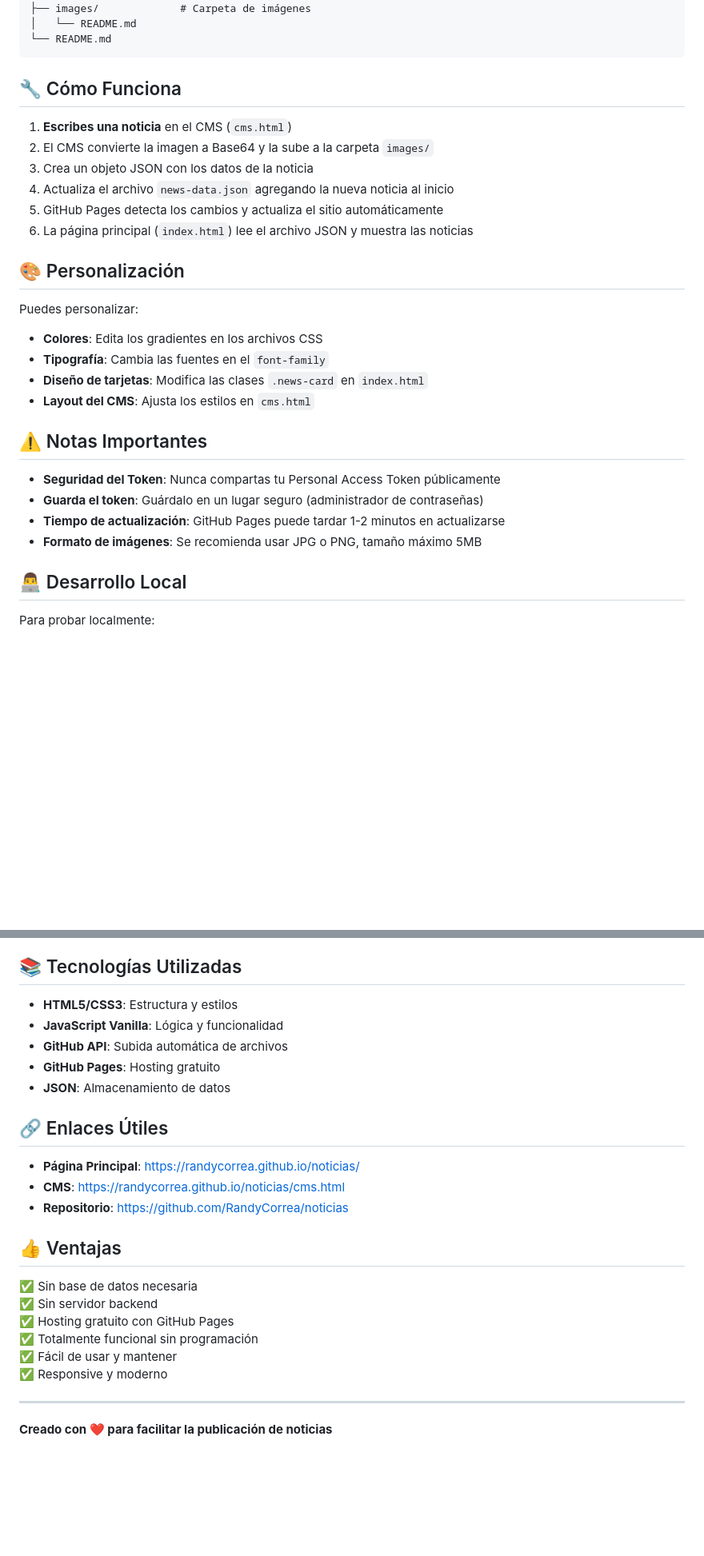
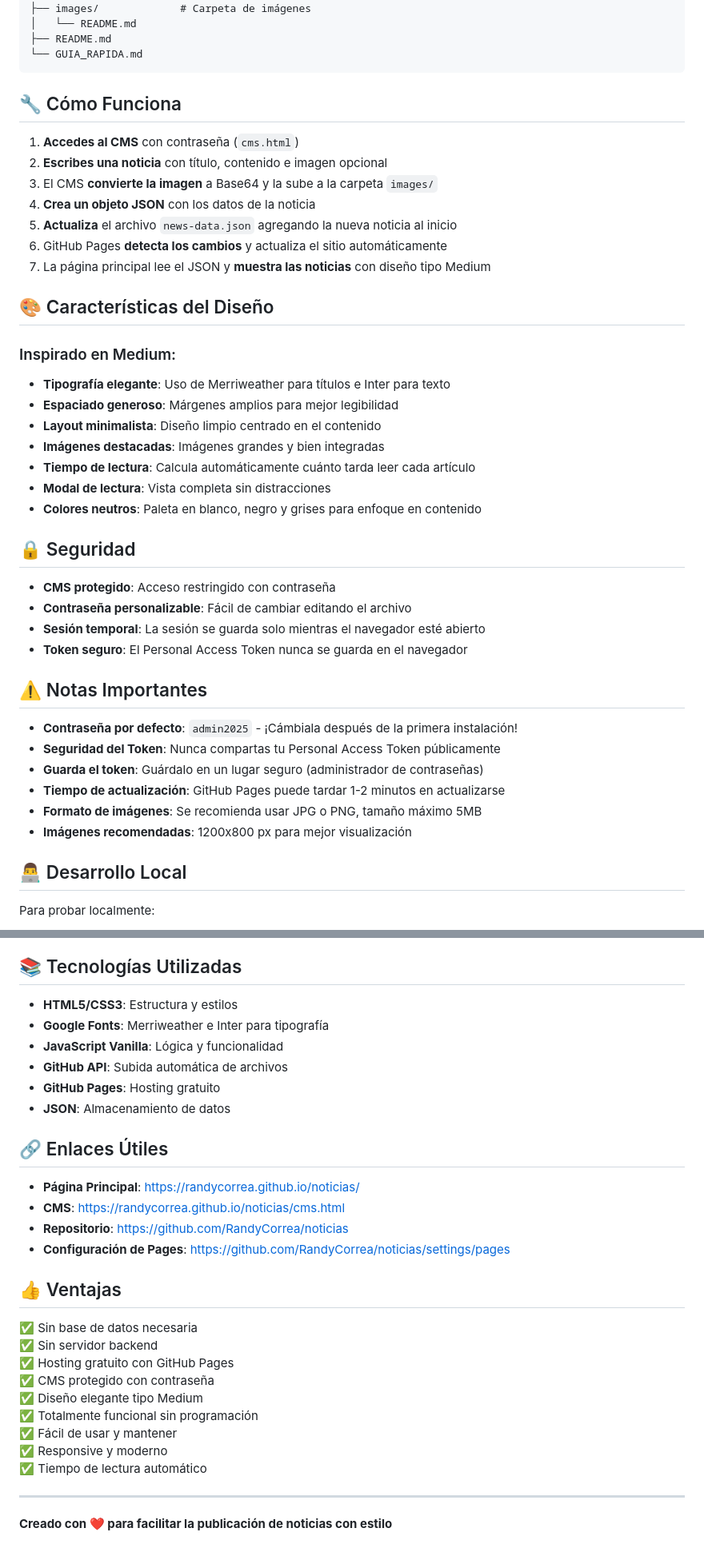
Before and after one commit to RandyCorrea/noticias, a Markdown page: README.md, 2 parts joined by grey strips. Shown: that part at 80% size. Rendered like a GitHub page; blank space fills up the shorter version.

````diff
--- a/README.md
+++ b/README.md
@@ -61,33 +78,47 @@ noticias/
 ├── news-data.json      # Base de datos de noticias (JSON)
 ├── images/             # Carpeta de imágenes
 │   └── README.md
-└── README.md
+├── README.md
+└── GUIA_RAPIDA.md
 ```
 
 ## 🔧 Cómo Funciona
 
-1. **Escribes una noticia** en el CMS (`cms.html`)
-2. El CMS convierte la imagen a Base64 y la sube a la carpeta `images/`
-3. Crea un objeto JSON con los datos de la noticia
-4. Actualiza el archivo `news-data.json` agregando la nueva noticia al inicio
-5. GitHub Pages detecta los cambios y actualiza el sitio automáticamente
-6. La página principal (`index.html`) lee el archivo JSON y muestra las noticias
+1. **Accedes al CMS** con contraseña (`cms.html`)
+2. **Escribes una noticia** con título, contenido e imagen opcional
+3. El CMS **convierte la imagen** a Base64 y la sube a la carpeta `images/`
+4. **Crea un objeto JSON** con los datos de la noticia
+5. **Actualiza** el archivo `news-data.json` agregando la nueva noticia al inicio
+6. GitHub Pages **detecta los cambios** y actualiza el sitio automáticamente
+7. La página principal lee el JSON y **muestra las noticias** con diseño tipo Medium
 
-## 🎨 Personalización
+## 🎨 Características del Diseño
 
-Puedes personalizar:
+### Inspirado en Medium:
 
-- **Colores**: Edita los gradientes en los archivos CSS
-- **Tipografía**: Cambia las fuentes en el `font-family`
-- **Diseño de tarjetas**: Modifica las clases `.news-card` en `index.html`
-- **Layout del CMS**: Ajusta los estilos en `cms.html`
+- **Tipografía elegante**: Uso de Merriweather para títulos e Inter para texto
+- **Espaciado generoso**: Márgenes amplios para mejor legibilidad
+- **Layout minimalista**: Diseño limpio centrado en el contenido
+- **Imágenes destacadas**: Imágenes grandes y bien integradas
+- **Tiempo de lectura**: Calcula automáticamente cuánto tarda leer cada artículo
+- **Modal de lectura**: Vista completa sin distracciones
+- **Colores neutros**: Paleta en blanco, negro y grises para enfoque en contenido
+
+## 🔒 Seguridad
+
+- **CMS protegido**: Acceso restringido con contraseña
+- **Contraseña personalizable**: Fácil de cambiar editando el archivo
+- **Sesión temporal**: La sesión se guarda solo mientras el navegador esté abierto
+- **Token seguro**: El Personal Access Token nunca se guarda en el navegador
 
 ## ⚠️ Notas Importantes
 
+- **Contraseña por defecto**: `admin2025` - ¡Cámbiala después de la primera instalación!
 - **Seguridad del Token**: Nunca compartas tu Personal Access Token públicamente
 - **Guarda el token**: Guárdalo en un lugar seguro (administrador de contraseñas)
 - **Tiempo de actualización**: GitHub Pages puede tardar 1-2 minutos en actualizarse
 - **Formato de imágenes**: Se recomienda usar JPG o PNG, tamaño máximo 5MB
+- **Imágenes recomendadas**: 1200x800 px para mejor visualización
 
 ## 👨‍💻 Desarrollo Local
 
@@ -105,6 +136,7 @@ Luego accede a `http://localhost:8000`
 ## 📚 Tecnologías Utilizadas
 
 - **HTML5/CSS3**: Estructura y estilos
+- **Google Fonts**: Merriweather e Inter para tipografía
 - **JavaScript Vanilla**: Lógica y funcionalidad
 - **GitHub API**: Subida automática de archivos
 - **GitHub Pages**: Hosting gratuito
@@ -115,16 +147,20 @@ Luego accede a `http://localhost:8000`
 - **Página Principal**: https://randycorrea.github.io/noticias/
 - **CMS**: https://randycorrea.github.io/noticias/cms.html
 - **Repositorio**: https://github.com/RandyCorrea/noticias
+- **Configuración de Pages**: https://github.com/RandyCorrea/noticias/settings/pages
 
 ## 👍 Ventajas
 
 ✅ Sin base de datos necesaria
 ✅ Sin servidor backend
 ✅ Hosting gratuito con GitHub Pages
+✅ CMS protegido con contraseña
+✅ Diseño elegante tipo Medium
 ✅ Totalmente funcional sin programación
 ✅ Fácil de usar y mantener
 ✅ Responsive y moderno
+✅ Tiempo de lectura automático
 
 ---
 
-**Creado con ❤️ para facilitar la publicación de noticias**
+**Creado con ❤️ para facilitar la publicación de noticias con estilo**
````
Also changed, not shown: other parts of README.md (+31 -14 lines).
